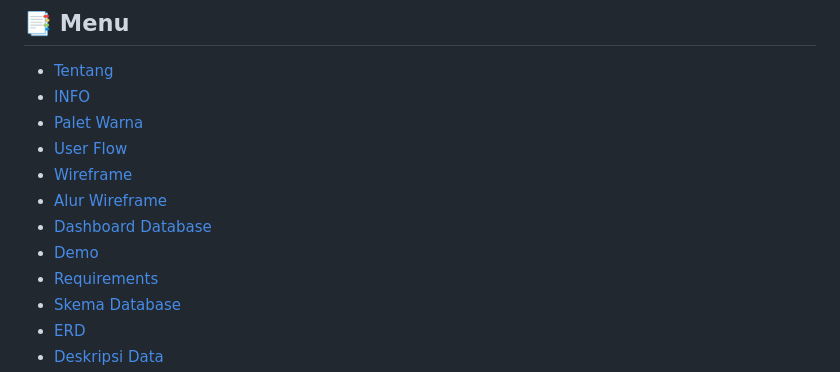
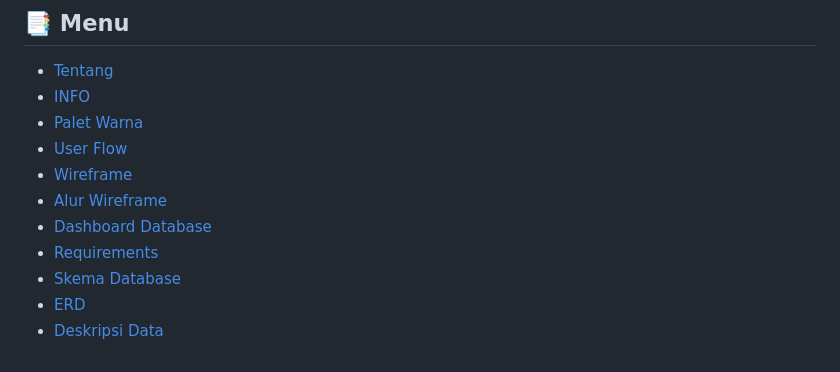
Before and after one commit to mahdaalma/ProjectMDS-2025, a Markdown page: README.md, the part around the change. GitHub-like rendering.

```diff
--- a/README.md
+++ b/README.md
@@ -26,7 +26,6 @@
 - [Wireframe](#desktop_computer-wireframe)
 - [Alur Wireframe](#desktop_computer-alur-wireframe)
 - [Dashboard Database](#desktop_computer-dashboard-database)
-- [Demo](#octocat-demo)
 - [Requirements](#exclamation-requirements)
 - [Skema Database](#film_strip-skema-database)
 - [ERD](#chart_with_downwards_trend-erd)
```
